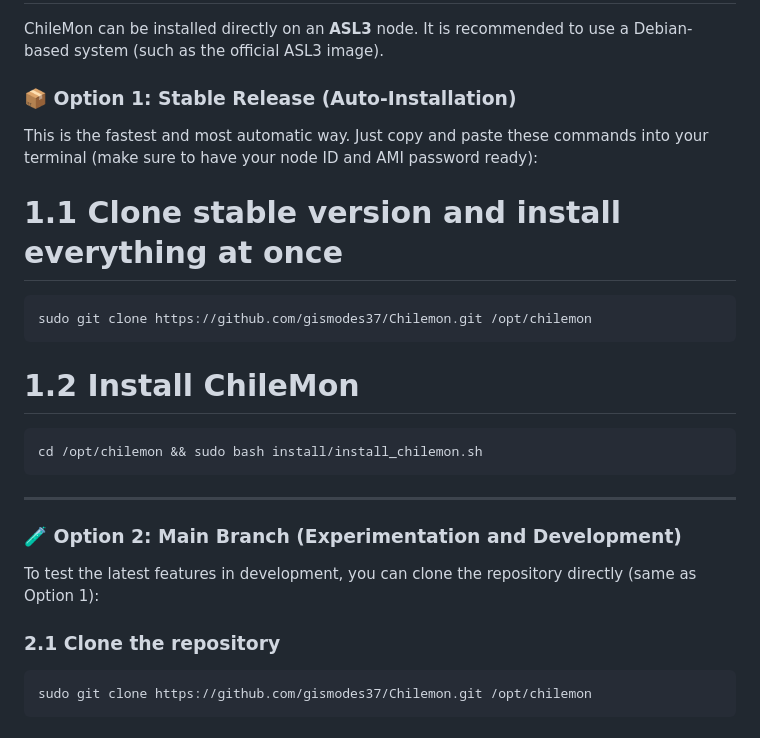
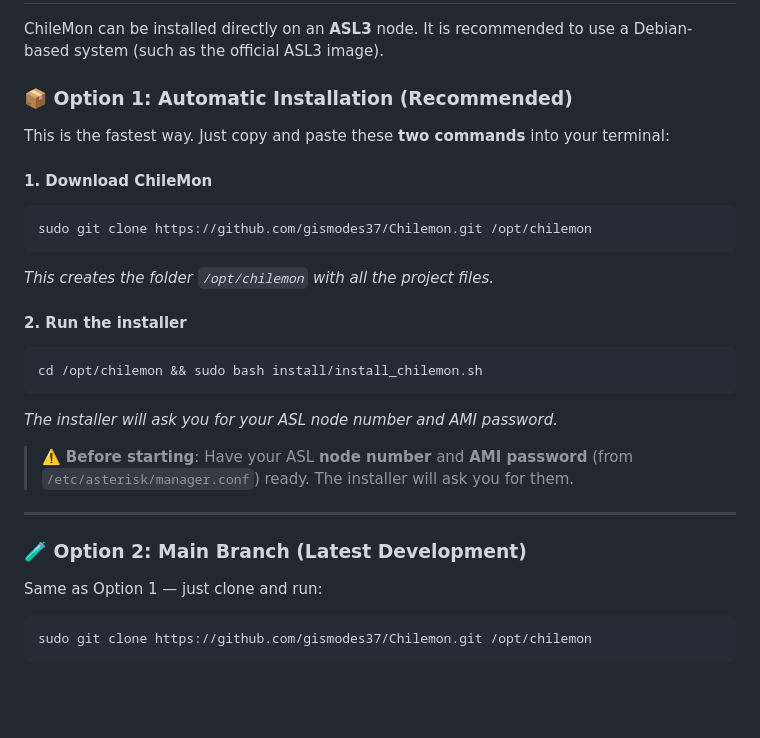
Before and after one commit to gismodes37/Chilemon, a Markdown page: README.md, the part around the change. GitHub-like rendering; blank space fills up the shorter version.

Commit message:
docs: clearer installation instructions for non-technical users

````diff
--- a/README.md
+++ b/README.md
@@ -235,28 +235,29 @@ ChileMon **does not replace Supermon**, but instead offers a modern alternative
 # 🚀 Installation Options
 ChileMon can be installed directly on an **ASL3** node. It is recommended to use a Debian-based system (such as the official ASL3 image).
 
-### 📦 Option 1: Stable Release (Auto-Installation)
+### 📦 Option 1: Automatic Installation (Recommended)
 
-This is the fastest and most automatic way. Just copy and paste these commands into your terminal (make sure to have your node ID and AMI password ready):
+This is the fastest way. Just copy and paste these **two commands** into your terminal:
 
-# 1.1 Clone stable version and install everything at once
-
+#### 1. Download ChileMon
 ```bash
 sudo git clone https://github.com/gismodes37/Chilemon.git /opt/chilemon
 ```
+*This creates the folder `/opt/chilemon` with all the project files.*
 
-# 1.2 Install ChileMon
-
+#### 2. Run the installer
 ```bash
 cd /opt/chilemon && sudo bash install/install_chilemon.sh
 ```
+*The installer will ask you for your ASL node number and AMI password.*
+
+> ⚠️ **Before starting**: Have your ASL **node number** and **AMI password** (from `/etc/asterisk/manager.conf`) ready. The installer will ask you for them.
 
 ---
 
-### 🧪 Option 2: Main Branch (Experimentation and Development)
-To test the latest features in development, you can clone the repository directly (same as Option 1):
+### 🧪 Option 2: Main Branch (Latest Development)
 
-### 2.1 Clone the repository
+Same as Option 1 — just clone and run:
 
 ```bash
 sudo git clone https://github.com/gismodes37/Chilemon.git /opt/chilemon
````
Also changed, not shown: README_ES.md (+22 -33 lines).
